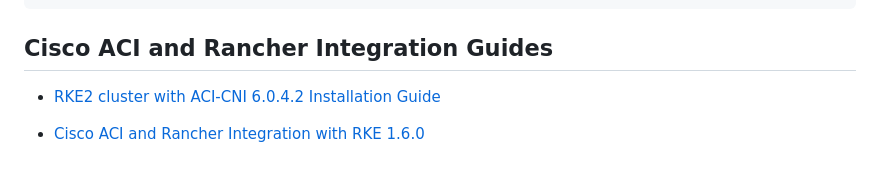
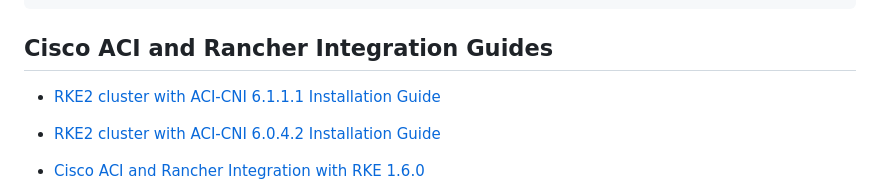
Before and after one commit to noironetworks/rancher-docs, a Markdown page: README.md, the part around the change. Drawn GitHub-style; blank space fills up the shorter version.

Commit message:
Add RKE2 6.1.1.1 support

```diff
--- a/README.md
+++ b/README.md
@@ -245,6 +245,7 @@ controller-config:
 
 ## Cisco ACI and Rancher Integration Guides
 
+- [RKE2 cluster with ACI-CNI 6.1.1.1 Installation Guide]()
 - [RKE2 cluster with ACI-CNI 6.0.4.2 Installation Guide](docs/rke2-6042.md)
 
 - [Cisco ACI and Rancher Integration with RKE 1.6.0]()
```
